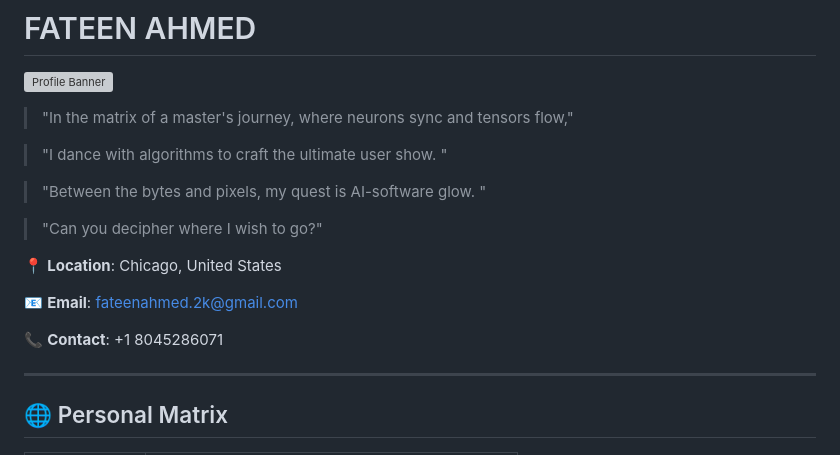
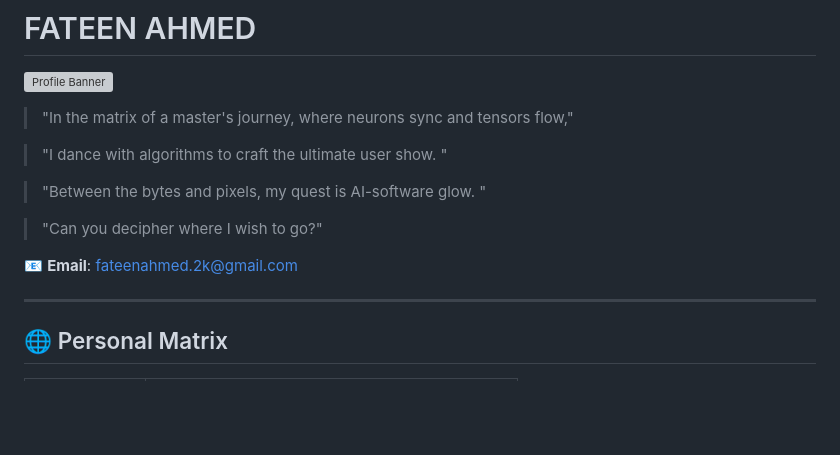
Before and after one commit to alfa2k/alfa2k, a Markdown page: README.md, the part around the change. GitHub-like rendering; blank space fills up the shorter version; grey boxes are pictures that could not be loaded.

```diff
--- a/README.md
+++ b/README.md
@@ -10,11 +10,7 @@
 
 > "Can you decipher where I wish to go?"
 
-📍 **Location**: Chicago, United States
-
 📧 **Email**: [fateenahmed.2k@gmail.com](mailto:fateenahmed.2k@gmail.com)
-
-📞 **Contact**: +1 8045286071
 
 ---
 
```
